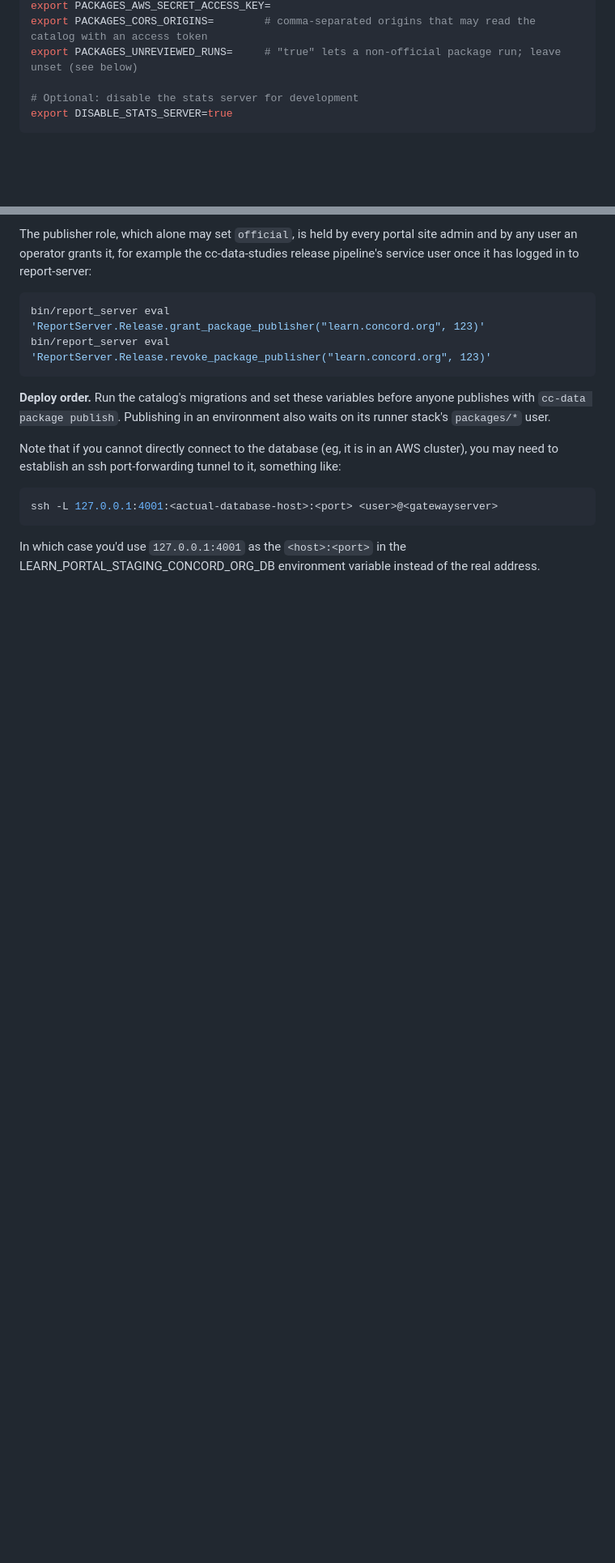
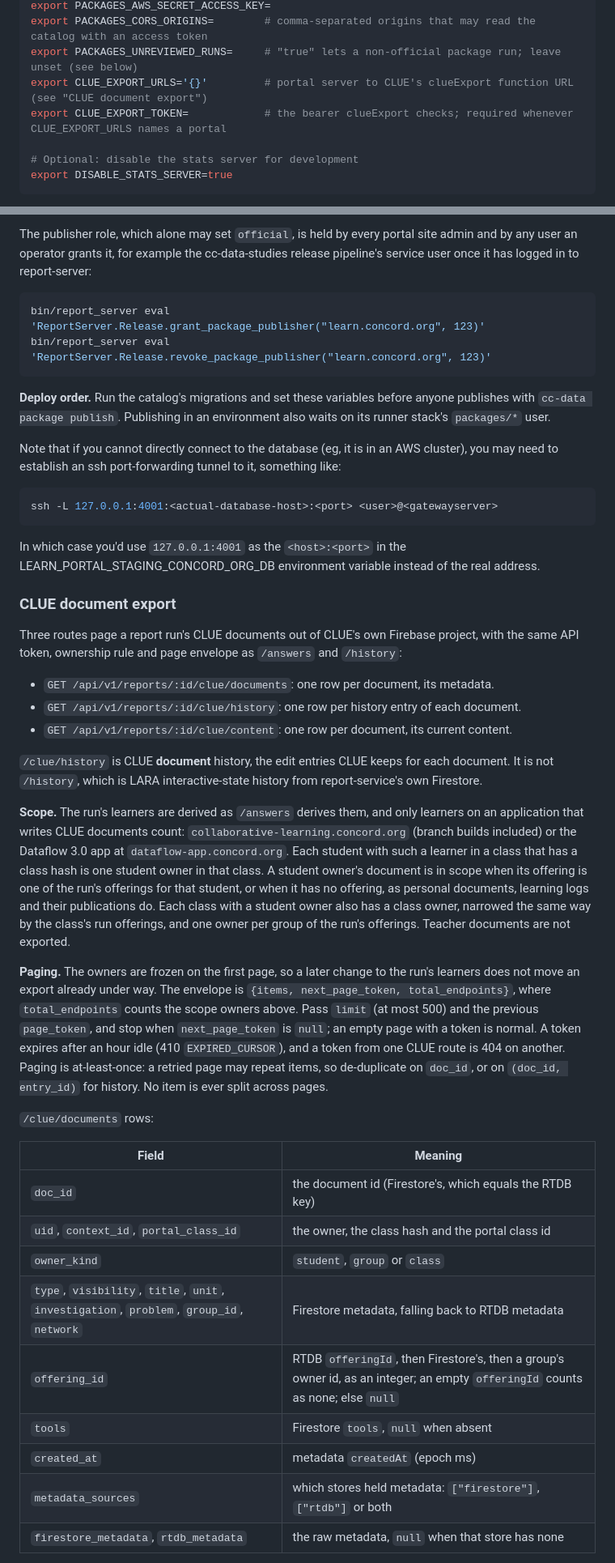
Before and after one commit to concord-consortium/report-service, a Markdown page: server/README.md, 2 parts joined by grey strips. Shown at 81% size. GitHub-like rendering; blank space fills up the shorter version.

```diff
--- a/server/README.md
+++ b/server/README.md
@@ -96,6 +96,8 @@ export PACKAGES_AWS_ACCESS_KEY_ID=   # required whenever PACKAGE_BUCKETS names a
 export PACKAGES_AWS_SECRET_ACCESS_KEY=
 export PACKAGES_CORS_ORIGINS=        # comma-separated origins that may read the catalog with an access token
 export PACKAGES_UNREVIEWED_RUNS=     # "true" lets a non-official package run; leave unset (see below)
+export CLUE_EXPORT_URLS='{}'         # portal server to CLUE's clueExport function URL (see "CLUE document export")
+export CLUE_EXPORT_TOKEN=            # the bearer clueExport checks; required whenever CLUE_EXPORT_URLS names a portal
 
 # Optional: disable the stats server for development
 export DISABLE_STATS_SERVER=true
@@ -138,3 +140,32 @@ ssh -L 127.0.0.1:4001:<actual-database-host>:<port> <user>@<gatewayserver>
 In which case you'd use `127.0.0.1:4001` as the `<host>:<port>`
 in the LEARN_PORTAL_STAGING_CONCORD_ORG_DB environment variable
 instead of the real address.
+
+### CLUE document export
+
+Three routes page a report run's CLUE documents out of CLUE's own Firebase project, with the same API token, ownership rule and page envelope as `/answers` and `/history`:
+
+- `GET /api/v1/reports/:id/clue/documents`: one row per document, its metadata.
+- `GET /api/v1/reports/:id/clue/history`: one row per history entry of each document.
+- `GET /api/v1/reports/:id/clue/content`: one row per document, its current content.
+
+`/clue/history` is CLUE **document** history, the edit entries CLUE keeps for each document. It is not `/history`, which is LARA interactive-state history from report-service's own Firestore.
+
+**Scope.** The run's learners are derived as `/answers` derives them, and only learners on an application that writes CLUE documents count: `collaborative-learning.concord.org` (branch builds included) or the Dataflow 3.0 app at `dataflow-app.concord.org`. Each student with such a learner in a class that has a class hash is one student owner in that class. A student owner's document is in scope when its offering is one of the run's offerings for that student, or when it has no offering, as personal documents, learning logs and their publications do. Each class with a student owner also has a class owner, narrowed the same way by the class's run offerings, and one owner per group of the run's offerings. Teacher documents are not exported.
+
+**Paging.** The owners are frozen on the first page, so a later change to the run's learners does not move an export already under way. The envelope is `{items, next_page_token, total_endpoints}`, where `total_endpoints` counts the scope owners above. Pass `limit` (at most 500) and the previous `page_token`, and stop when `next_page_token` is `null`; an empty page with a token is normal. A token expires after an hour idle (410 `EXPIRED_CURSOR`), and a token from one CLUE route is 404 on another. Paging is at-least-once: a retried page may repeat items, so de-duplicate on `doc_id`, or on `(doc_id, entry_id)` for history. No item is ever split across pages.
+
+`/clue/documents` rows:
+
+| Field | Meaning |
+|---|---|
+| `doc_id` | the document id (Firestore's, which equals the RTDB key) |
+| `uid`, `context_id`, `portal_class_id` | the owner, the class hash and the portal class id |
+| `owner_kind` | `student`, `group` or `class` |
+| `type`, `visibility`, `title`, `unit`, `investigation`, `problem`, `group_id`, `network` | Firestore metadata, falling back to RTDB metadata |
+| `offering_id` | RTDB `offeringId`, then Firestore's, then a group's owner id, as an integer; an empty `offeringId` counts as none; else `null` |
+| `tools` | Firestore `tools`, `null` when absent |
+| `created_at` | metadata `createdAt` (epoch ms) |
+| `metadata_sources` | which stores held metadata: `["firestore"]`, `["rtdb"]` or both |
+| `firestore_metadata`, `rtdb_metadata` | the raw metadata, `null` when that store has none |
+
```
Also changed, not shown: other parts of server/README.md (+24 -0 lines).
